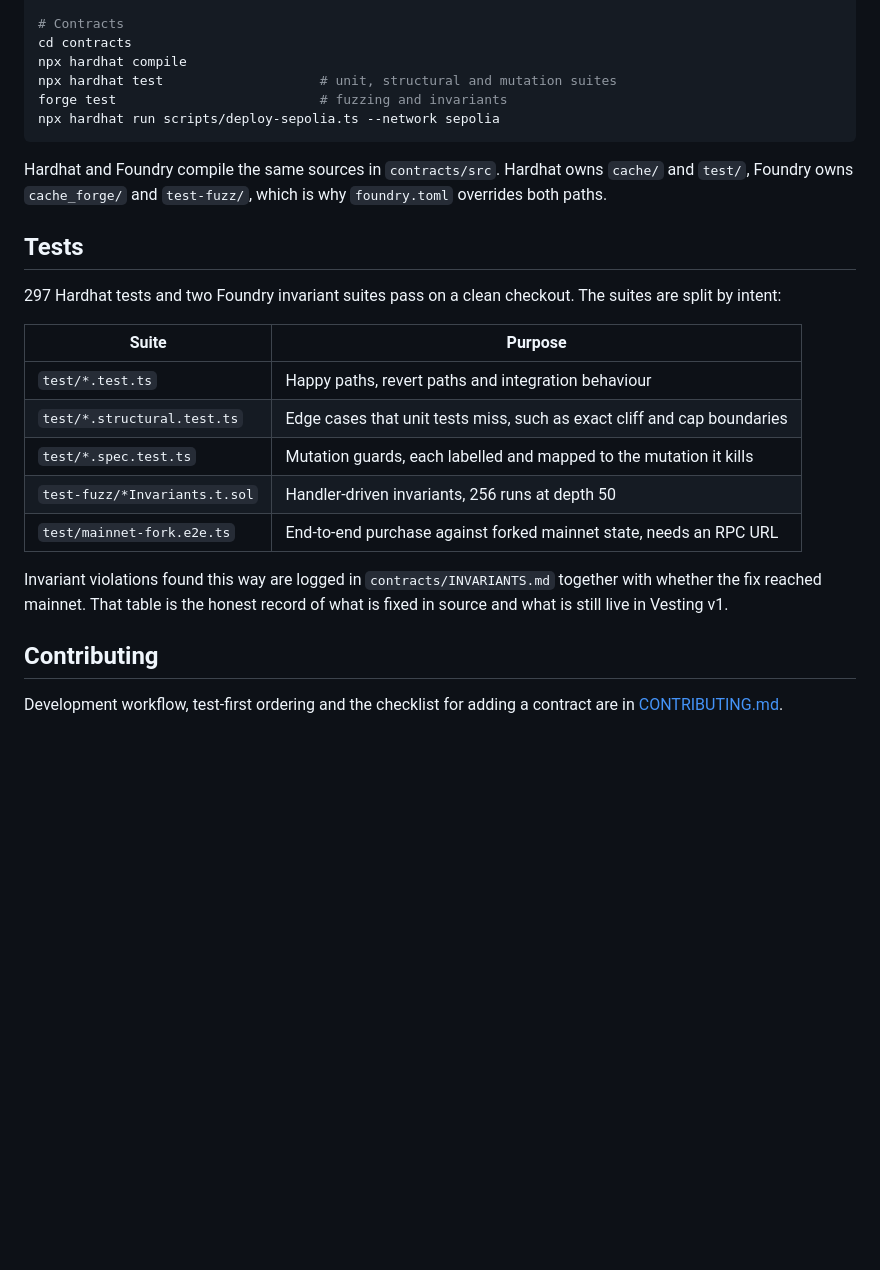
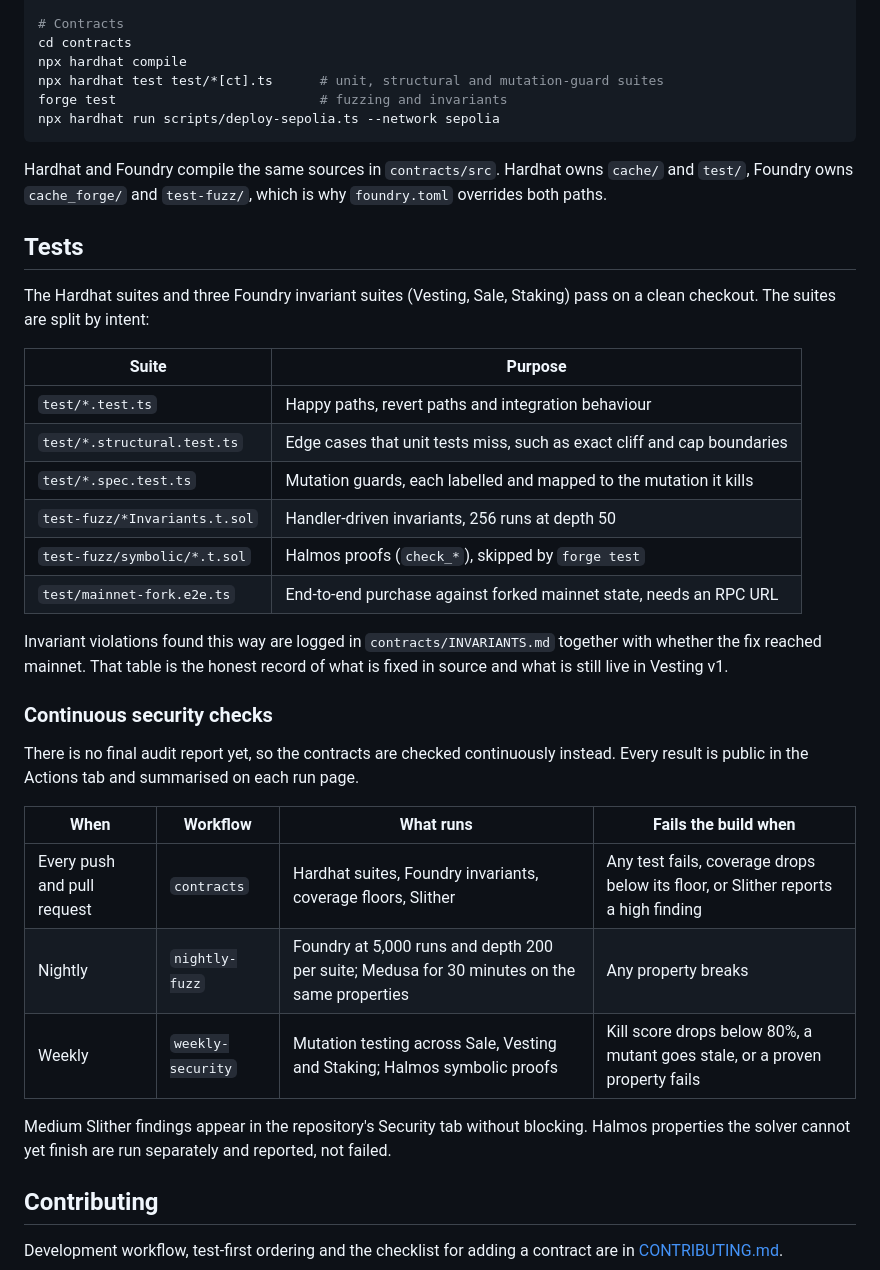
Before and after one commit to FVCDigital/fvc, a Markdown page: README.md, the part around one of its changes. GitHub-like rendering; blank space fills up the shorter version.

Commit message:
Documents continuous security checks and adds status badges

````diff
--- a/README.md
+++ b/README.md
@@ -126,7 +130,7 @@ yarn workspace dapp dev
 # Contracts
 cd contracts
 npx hardhat compile
-npx hardhat test                    # unit, structural and mutation suites
+npx hardhat test test/*[ct].ts      # unit, structural and mutation-guard suites
 forge test                          # fuzzing and invariants
 npx hardhat run scripts/deploy-sepolia.ts --network sepolia
 ```
@@ -136,8 +140,8 @@ Foundry owns `cache_forge/` and `test-fuzz/`, which is why `foundry.toml` overri
 
 ## Tests
 
-297 Hardhat tests and two Foundry invariant suites pass on a clean checkout. The suites are split by
-intent:
+The Hardhat suites and three Foundry invariant suites (Vesting, Sale, Staking) pass on a clean
+checkout. The suites are split by intent:
 
 | Suite | Purpose |
 |---|---|
@@ -145,11 +149,26 @@ intent:
 | `test/*.structural.test.ts` | Edge cases that unit tests miss, such as exact cliff and cap boundaries |
 | `test/*.spec.test.ts` | Mutation guards, each labelled and mapped to the mutation it kills |
 | `test-fuzz/*Invariants.t.sol` | Handler-driven invariants, 256 runs at depth 50 |
+| `test-fuzz/symbolic/*.t.sol` | Halmos proofs (`check_*`), skipped by `forge test` |
 | `test/mainnet-fork.e2e.ts` | End-to-end purchase against forked mainnet state, needs an RPC URL |
 
 Invariant violations found this way are logged in `contracts/INVARIANTS.md` together with whether
 the fix reached mainnet. That table is the honest record of what is fixed in source and what is
 still live in Vesting v1.
+
+### Continuous security checks
+
+There is no final audit report yet, so the contracts are checked continuously instead. Every result
+is public in the Actions tab and summarised on each run page.
+
+| When | Workflow | What runs | Fails the build when |
+|---|---|---|---|
+| Every push and pull request | `contracts` | Hardhat suites, Foundry invariants, coverage floors, Slither | Any test fails, coverage drops below its floor, or Slither reports a high finding |
+| Nightly | `nightly-fuzz` | Foundry at 5,000 runs and depth 200 per suite; Medusa for 30 minutes on the same properties | Any property breaks |
+| Weekly | `weekly-security` | Mutation testing across Sale, Vesting and Staking; Halmos symbolic proofs | Kill score drops below 80%, a mutant goes stale, or a proven property fails |
+
+Medium Slither findings appear in the repository's Security tab without blocking. Halmos properties
+the solver cannot yet finish are run separately and reported, not failed.
 
 ## Contributing
 
````
Also changed, not shown: other parts of README.md (+4 -0 lines).
